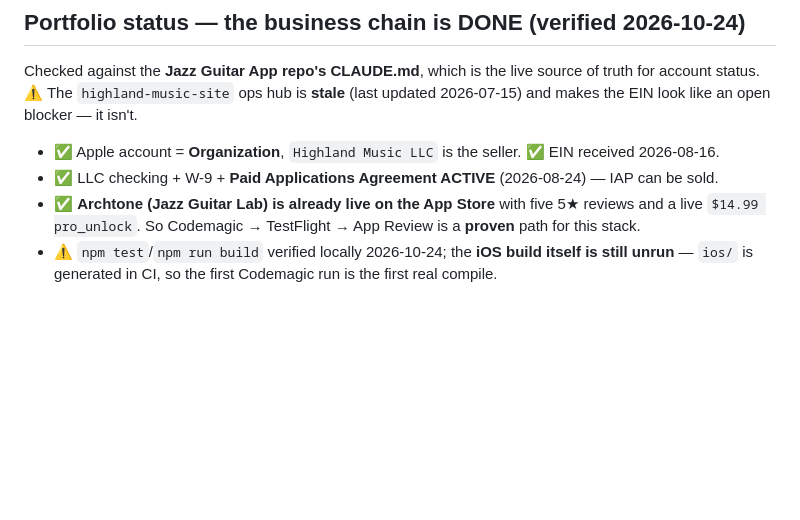
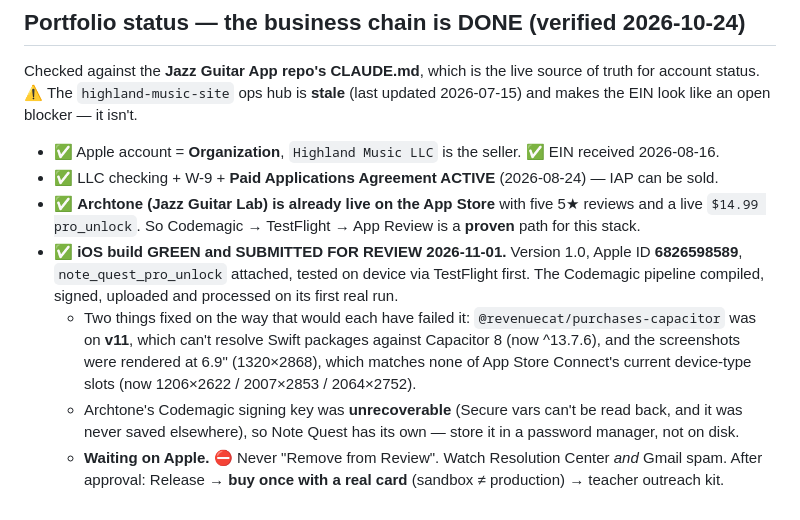
Before and after one commit to PabloHoney1977/Note-Quest, a Markdown page: CLAUDE.md, the part around the change. Rendered like a GitHub page; blank space fills up the shorter version.

```diff
--- a/CLAUDE.md
+++ b/CLAUDE.md
@@ -144,5 +144,14 @@ the EIN look like an open blocker — it isn't.
 - ✅ LLC checking + W-9 + **Paid Applications Agreement ACTIVE** (2026-08-24) — IAP can be sold.
 - ✅ **Archtone (Jazz Guitar Lab) is already live on the App Store** with five 5★ reviews and a live
   `$14.99 pro_unlock`. So Codemagic → TestFlight → App Review is a **proven** path for this stack.
-- ⚠️ `npm test`/`npm run build` verified locally 2026-10-24; the **iOS build itself is still unrun** —
-  `ios/` is generated in CI, so the first Codemagic run is the first real compile.
+- ✅ **iOS build GREEN and SUBMITTED FOR REVIEW 2026-11-01.** Version 1.0, Apple ID **6826598589**,
+  `note_quest_pro_unlock` attached, tested on device via TestFlight first. The Codemagic pipeline
+  compiled, signed, uploaded and processed on its first real run.
+  - Two things fixed on the way that would each have failed it: `@revenuecat/purchases-capacitor`
+    was on **v11**, which can't resolve Swift packages against Capacitor 8 (now ^13.7.6), and the
+    screenshots were rendered at 6.9" (1320×2868), which matches none of App Store Connect's current
+    device-type slots (now 1206×2622 / 2007×2853 / 2064×2752).
+  - Archtone's Codemagic signing key was **unrecoverable** (Secure vars can't be read back, and it was
+    never saved elsewhere), so Note Quest has its own — store it in a password manager, not on disk.
+  - **Waiting on Apple.** ⛔ Never "Remove from Review". Watch Resolution Center *and* Gmail spam.
+    After approval: Release → **buy once with a real card** (sandbox ≠ production) → teacher outreach kit.
```
Also changed, not shown: STORE.md (+27 -6 lines).
